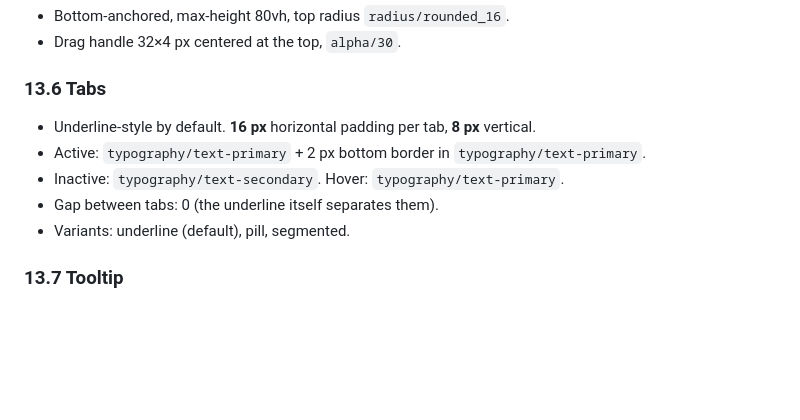
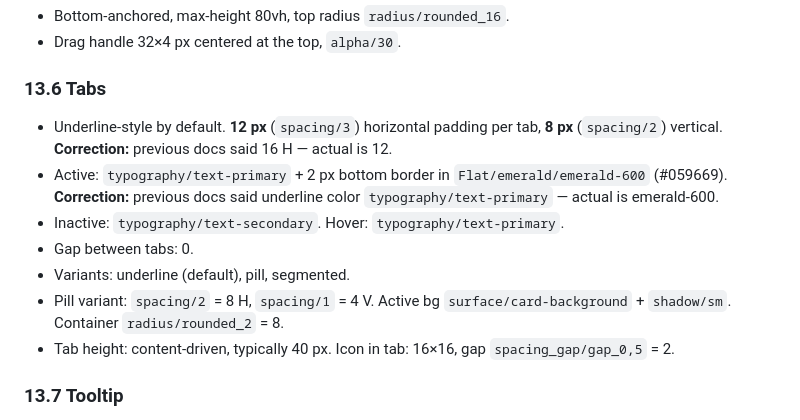
Before and after one commit to nilanjan-cmyk/horizon-ds-guidelines, a Markdown page: Guidelines_Product Design.md, the part around the change. Rendered like a GitHub page; blank space fills up the shorter version.

Commit message:
auto: 2026-05-15 16:11:17

```diff
--- a/Guidelines_Product Design.md
+++ b/Guidelines_Product Design.md
@@ -401,11 +401,13 @@ This section documents every component page in the Horizon DS. Each entry covers
 
 ### 13.6 Tabs
 
-- Underline-style by default. **16 px** horizontal padding per tab, **8 px** vertical.
-- Active: `typography/text-primary` + 2 px bottom border in `typography/text-primary`.
+- Underline-style by default. **12 px** (`spacing/3`) horizontal padding per tab, **8 px** (`spacing/2`) vertical. **Correction:** previous docs said 16 H — actual is 12.
+- Active: `typography/text-primary` + 2 px bottom border in `Flat/emerald/emerald-600` (#059669). **Correction:** previous docs said underline color `typography/text-primary` — actual is emerald-600.
 - Inactive: `typography/text-secondary`. Hover: `typography/text-primary`.
-- Gap between tabs: 0 (the underline itself separates them).
+- Gap between tabs: 0.
 - Variants: underline (default), pill, segmented.
+- Pill variant: `spacing/2` = 8 H, `spacing/1` = 4 V. Active bg `surface/card-background` + `shadow/sm`. Container `radius/rounded_2` = 8.
+- Tab height: content-driven, typically 40 px. Icon in tab: 16×16, gap `spacing_gap/gap_0,5` = 2.
 
 ### 13.7 Tooltip
 
```
